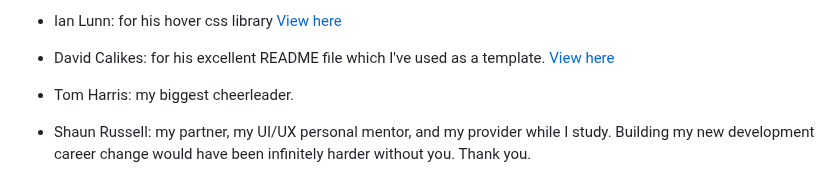
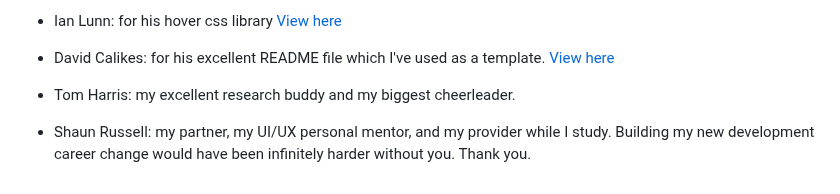
Before and after one commit to Claire-Fisher/colour-theory-ms1, a Markdown page: README.md, the part around the change. Drawn GitHub-style.

Commit message:
feat:edits thanks content

```diff
--- a/README.md
+++ b/README.md
@@ -183,6 +183,6 @@ Designed as a teaching tool, the site will introduce the user to the basics of c
 
 - David Calikes: for his excellent README file which I've used as a template. [View here](https://github.com/davidcalikes/portfolio-project-one/blob/main/README.md?plain=1)
 
-- Tom Harris: my biggest cheerleader.
+- Tom Harris: my excellent research buddy and my biggest cheerleader.
 
 - Shaun Russell: my partner, my UI/UX personal mentor, and my provider while I study. Building my new development career change would have been infinitely harder without you. Thank you.
```
